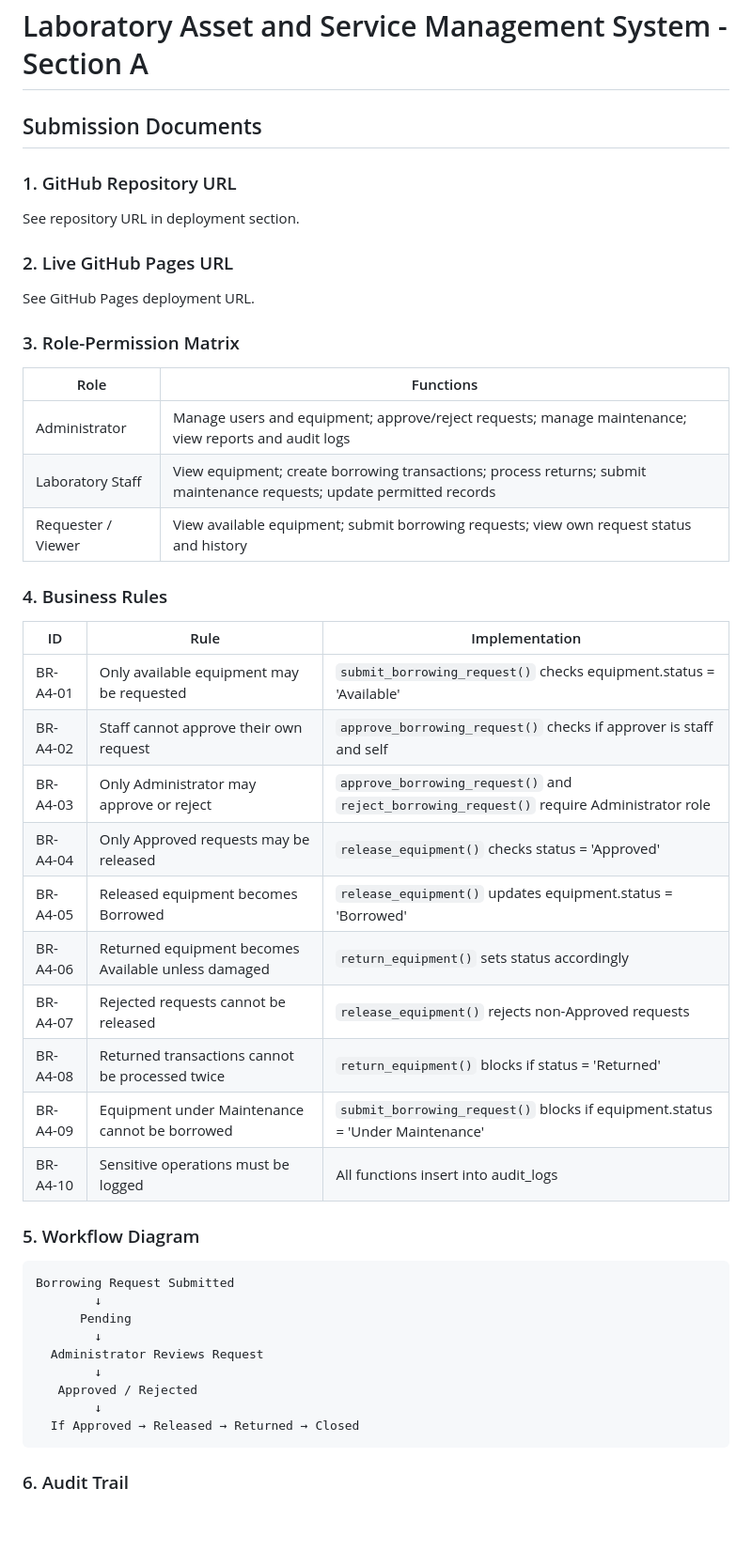
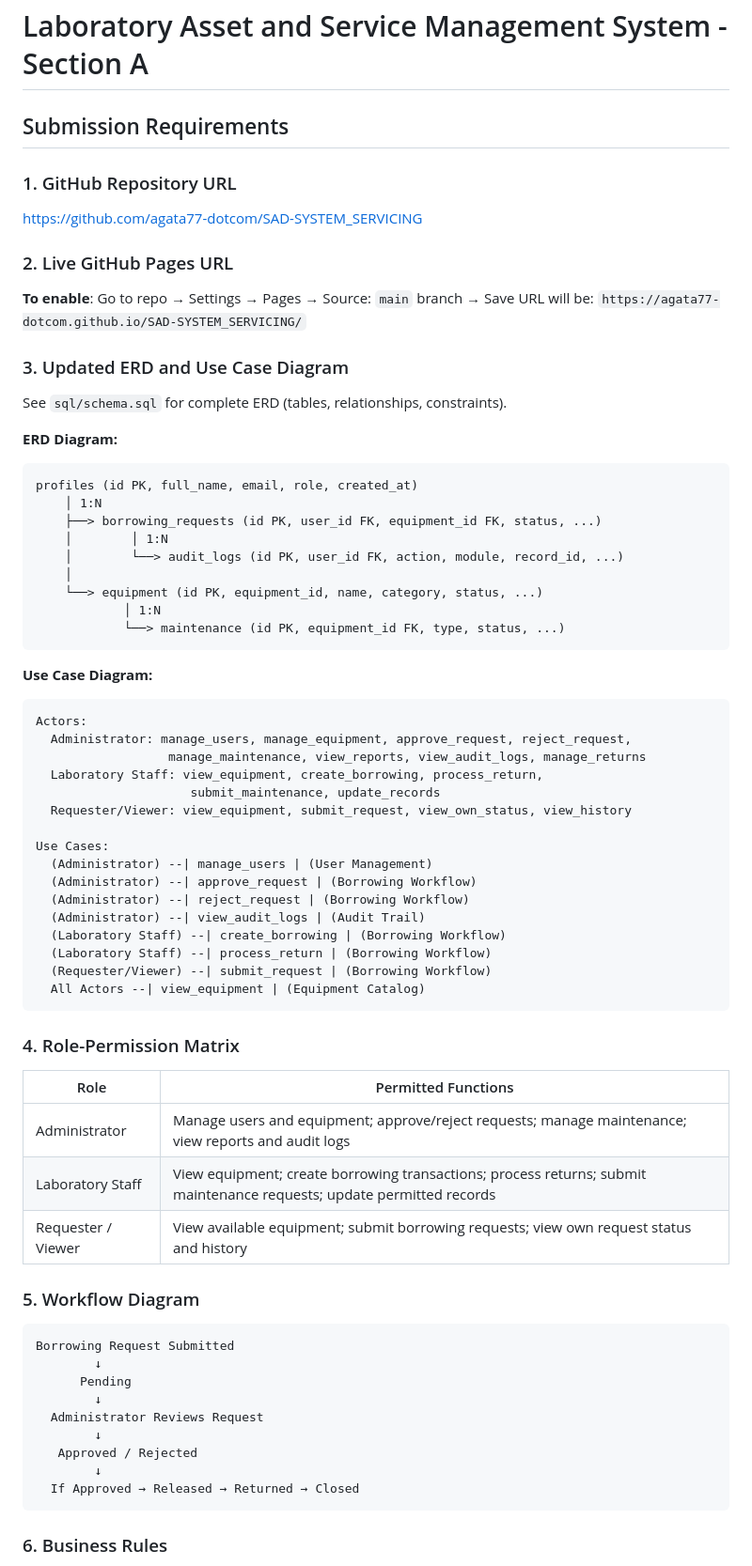
Before and after one commit to agata77-dotcom/SAD-SYSTEM_SERVICING, a Markdown page: README.md, the part around one of its changes. Shown at 94% size. Drawn GitHub-style; blank space fills up the shorter version.

Commit message:
docs: complete submission documentation and setup guide

````diff
--- a/README.md
+++ b/README.md
@@ -1,35 +1,57 @@
 # Laboratory Asset and Service Management System - Section A
 
-## Submission Documents
+## Submission Requirements
 
 ### 1. GitHub Repository URL
-See repository URL in deployment section.
+https://github.com/agata77-dotcom/SAD-SYSTEM_SERVICING
 
 ### 2. Live GitHub Pages URL
-See GitHub Pages deployment URL.
+**To enable**: Go to repo → Settings → Pages → Source: `main` branch → Save
+URL will be: `https://agata77-dotcom.github.io/SAD-SYSTEM_SERVICING/`
 
-### 3. Role-Permission Matrix
+### 3. Updated ERD and Use Case Diagram
+See `sql/schema.sql` for complete ERD (tables, relationships, constraints).
 
-| Role | Functions |
-|------|-----------|
+**ERD Diagram:**
+```
+profiles (id PK, full_name, email, role, created_at)
+    │ 1:N
+    ├──> borrowing_requests (id PK, user_id FK, equipment_id FK, status, ...)
+    │        │ 1:N
+    │        └──> audit_logs (id PK, user_id FK, action, module, record_id, ...)
+    │
+    └──> equipment (id PK, equipment_id, name, category, status, ...)
+            │ 1:N
+            └──> maintenance (id PK, equipment_id FK, type, status, ...)
+```
+
+**Use Case Diagram:**
+```
+Actors:
+  Administrator: manage_users, manage_equipment, approve_request, reject_request,
+                  manage_maintenance, view_reports, view_audit_logs, manage_returns
+  Laboratory Staff: view_equipment, create_borrowing, process_return,
+                     submit_maintenance, update_records
+  Requester/Viewer: view_equipment, submit_request, view_own_status, view_history
+
+Use Cases:
+  (Administrator) --| manage_users | (User Management)
+  (Administrator) --| approve_request | (Borrowing Workflow)
+  (Administrator) --| reject_request | (Borrowing Workflow)
+  (Administrator) --| view_audit_logs | (Audit Trail)
+  (Laboratory Staff) --| create_borrowing | (Borrowing Workflow)
+  (Laboratory Staff) --| process_return | (Borrowing Workflow)
+  (Requester/Viewer) --| submit_request | (Borrowing Workflow)
+  All Actors --| view_equipment | (Equipment Catalog)
+```
+
+### 4. Role-Permission Matrix
+
+| Role | Permitted Functions |
+|------|-------------------|
 | Administrator | Manage users and equipment; approve/reject requests; manage maintenance; view reports and audit logs |
 | Laboratory Staff | View equipment; create borrowing transactions; process returns; submit maintenance requests; update permitted records |
 | Requester / Viewer | View available equipment; submit borrowing requests; view own request status and history |
-
-### 4. Business Rules
-
-| ID | Rule | Implementation |
-|----|------|---------------|
-| BR-A4-01 | Only available equipment may be requested | `submit_borrowing_request()` checks equipment.status = 'Available' |
-| BR-A4-02 | Staff cannot approve their own request | `approve_borrowing_request()` checks if approver is staff and self |
-| BR-A4-03 | Only Administrator may approve or reject | `approve_borrowing_request()` and `reject_borrowing_request()` require Administrator role |
-| BR-A4-04 | Only Approved requests may be released | `release_equipment()` checks status = 'Approved' |
-| BR-A4-05 | Released equipment becomes Borrowed | `release_equipment()` updates equipment.status = 'Borrowed' |
-| BR-A4-06 | Returned equipment becomes Available unless damaged | `return_equipment()` sets status accordingly |
-| BR-A4-07 | Rejected requests cannot be released | `release_equipment()` rejects non-Approved requests |
-| BR-A4-08 | Returned transactions cannot be processed twice | `return_equipment()` blocks if status = 'Returned' |
-| BR-A4-09 | Equipment under Maintenance cannot be borrowed | `submit_borrowing_request()` blocks if equipment.status = 'Under Maintenance' |
-| BR-A4-10 | Sensitive operations must be logged | All functions insert into audit_logs |
 
 ### 5. Workflow Diagram
 
@@ -45,5 +67,5 @@ Borrowing Request Submitted
   If Approved → Released → Returned → Closed
 ```
 
-### 6. Audit Trail
+### 6. Business Rules
 
````
Also changed, not shown: other parts of README.md (+16 -22 lines), SETUP.md (added, +66 -0 lines).
